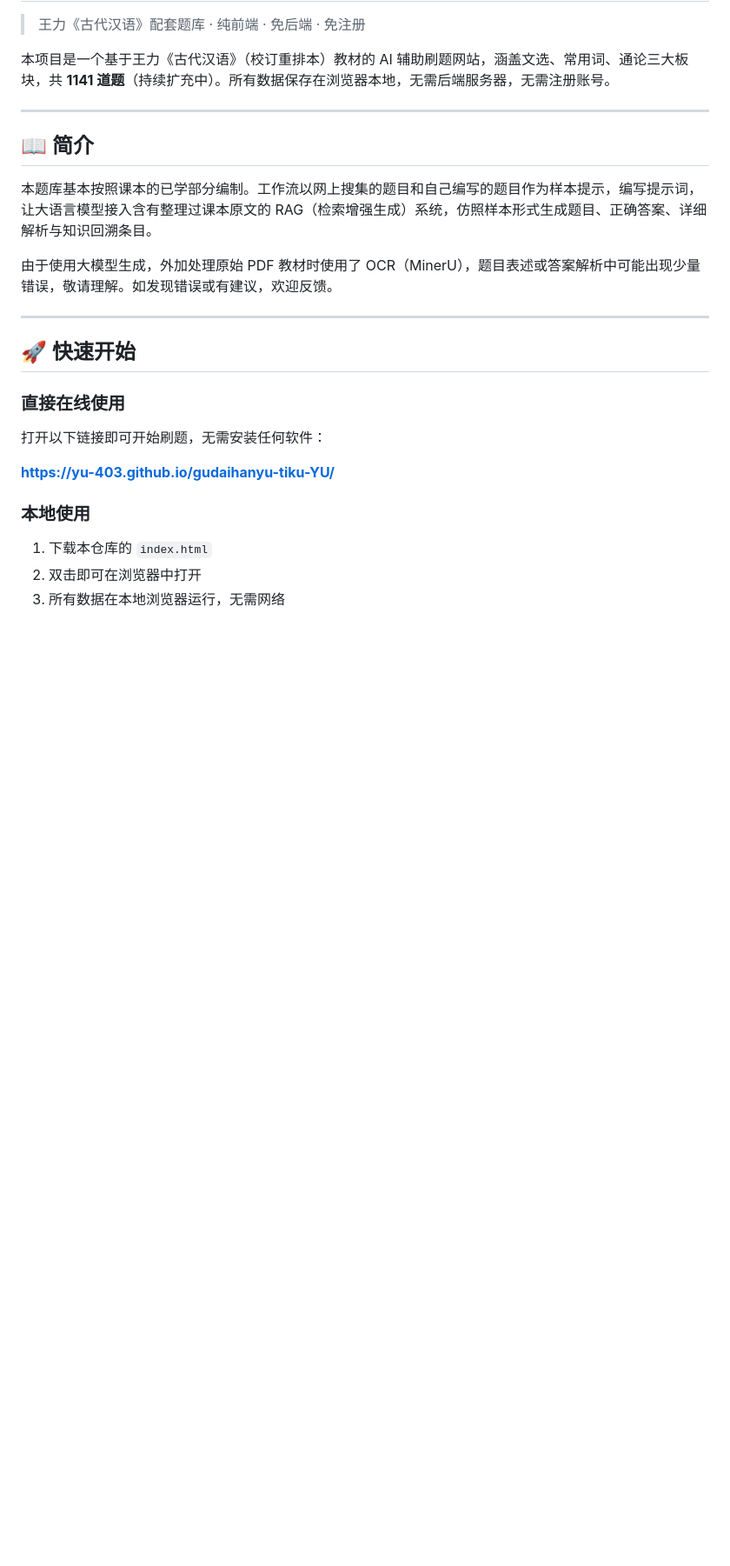
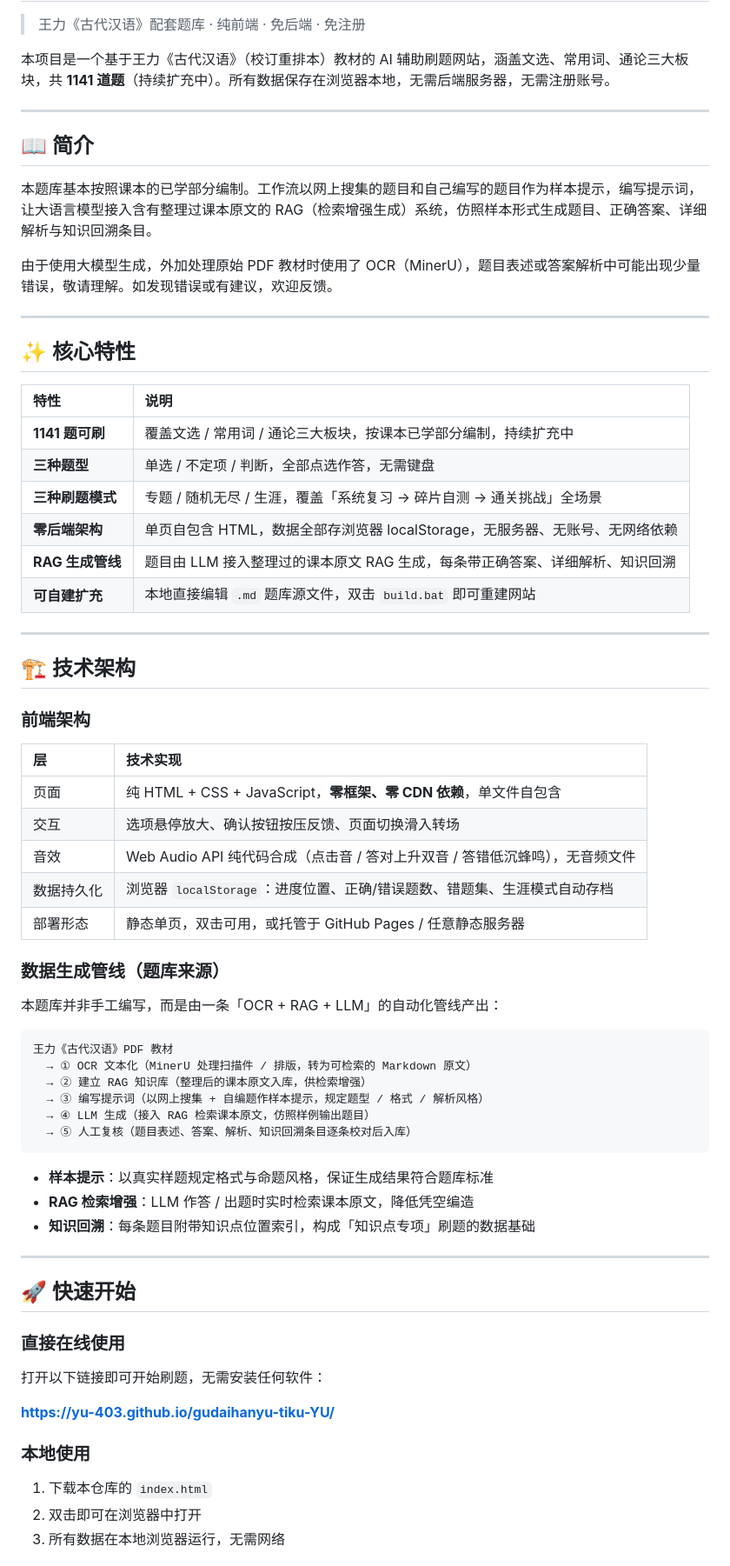
Before and after one commit to YU-403/gudaihanyu-tiku-YU, a Markdown page: README.md, the part around one of its changes. Shown at 87% size. Rendered like a GitHub page; blank space fills up the shorter version.

Commit message:
Enhance README with features and usage details
Added core features, technical architecture, and usage instructions to README.

````diff
--- a/README.md
+++ b/README.md
@@ -14,6 +14,50 @@
 
 ---
 
+## ✨ 核心特性
+
+| 特性 | 说明 |
+|:-----|:-----|
+| **1141 题可刷** | 覆盖文选 / 常用词 / 通论三大板块，按课本已学部分编制，持续扩充中 |
+| **三种题型** | 单选 / 不定项 / 判断，全部点选作答，无需键盘 |
+| **三种刷题模式** | 专题 / 随机无尽 / 生涯，覆盖「系统复习 → 碎片自测 → 通关挑战」全场景 |
+| **零后端架构** | 单页自包含 HTML，数据全部存浏览器 localStorage，无服务器、无账号、无网络依赖 |
+| **RAG 生成管线** | 题目由 LLM 接入整理过的课本原文 RAG 生成，每条带正确答案、详细解析、知识回溯 |
+| **可自建扩充** | 本地直接编辑 `.md` 题库源文件，双击 `build.bat` 即可重建网站 |
+
+---
+
+## 🏗 技术架构
+
+### 前端架构
+
+| 层 | 技术实现 |
+|:-----|:-----|
+| 页面 | 纯 HTML + CSS + JavaScript，**零框架、零 CDN 依赖**，单文件自包含 |
+| 交互 | 选项悬停放大、确认按钮按压反馈、页面切换滑入转场 |
+| 音效 | Web Audio API 纯代码合成（点击音 / 答对上升双音 / 答错低沉蜂鸣），无音频文件 |
+| 数据持久化 | 浏览器 `localStorage`：进度位置、正确/错误题数、错题集、生涯模式自动存档 |
+| 部署形态 | 静态单页，双击可用，或托管于 GitHub Pages / 任意静态服务器 |
+
+### 数据生成管线（题库来源）
+
+本题库并非手工编写，而是由一条「OCR + RAG + LLM」的自动化管线产出：
+
+```
+王力《古代汉语》PDF 教材
+  → ① OCR 文本化（MinerU 处理扫描件 / 排版，转为可检索的 Markdown 原文）
+  → ② 建立 RAG 知识库（整理后的课本原文入库，供检索增强）
+  → ③ 编写提示词（以网上搜集 + 自编题作样本提示，规定题型 / 格式 / 解析风格）
+  → ④ LLM 生成（接入 RAG 检索课本原文，仿照样例输出题目）
+  → ⑤ 人工复核（题目表述、答案、解析、知识回溯条目逐条校对后入库）
+```
+
+- **样本提示**：以真实样题规定格式与命题风格，保证生成结果符合题库标准
+- **RAG 检索增强**：LLM 作答 / 出题时实时检索课本原文，降低凭空编造
+- **知识回溯**：每条题目附带知识点位置索引，构成「知识点专项」刷题的数据基础
+
+---
+
 ## 🚀 快速开始
 
 ### 直接在线使用
````
Also changed, not shown: other parts of README.md (+34 -20 lines).
